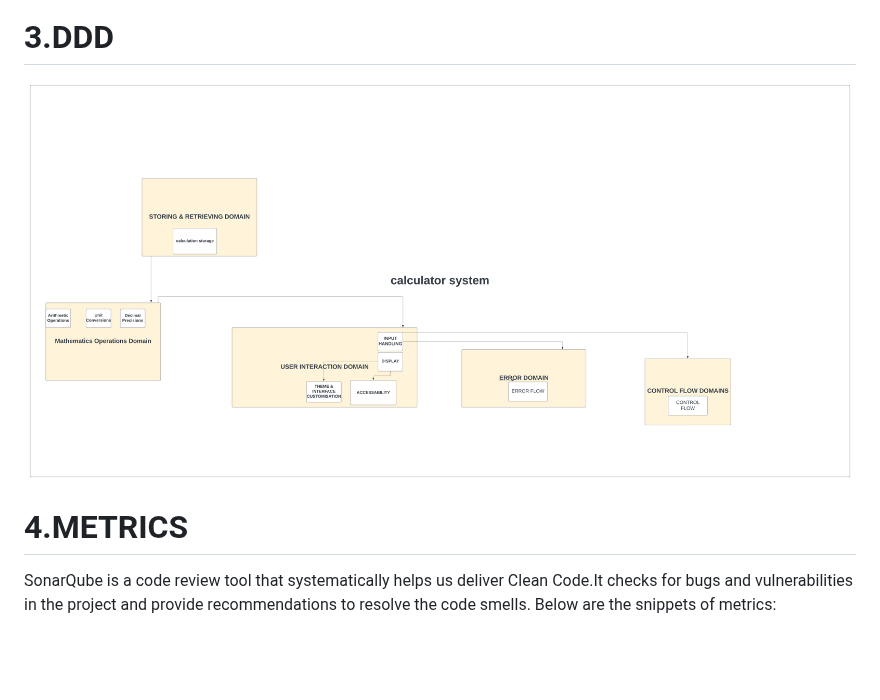
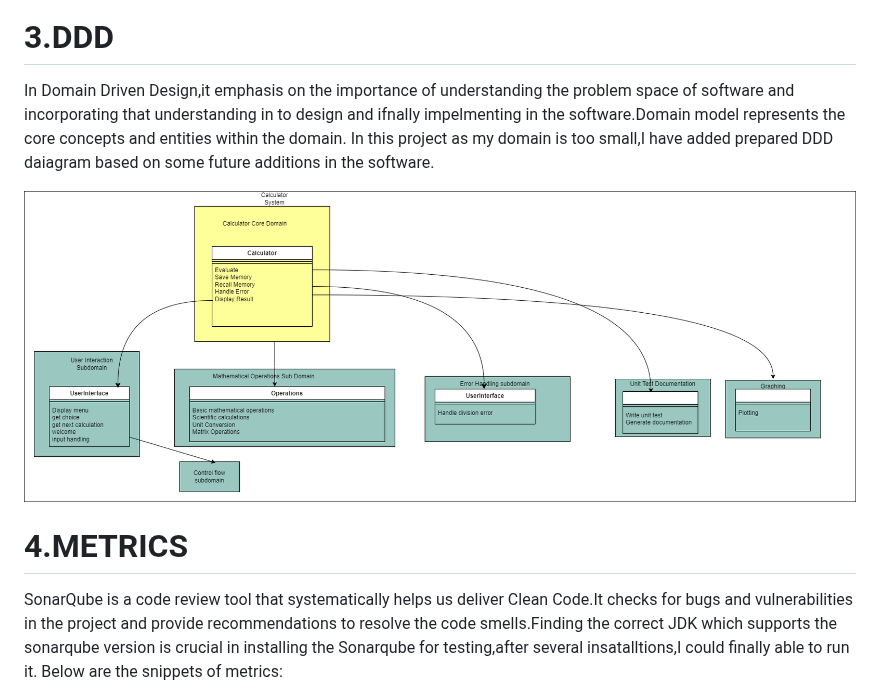
Before and after one commit to BIJIANZIL/Console_based_Python_Calculator, a Markdown page: README.md, the part around the change. Rendered like a GitHub page; blank space fills up the shorter version.

```diff
--- a/README.md
+++ b/README.md
@@ -64,11 +64,14 @@ In sequence diagram,communication between objects is illustrated using messages
 
 # 3.DDD
 
-![Image](WorkProcess/domaindiagram.png)
+In Domain Driven Design,it emphasis on the importance of understanding the problem space of software and incorporating that understanding in to design and ifnally impelmenting in the software.Domain model represents the core concepts and entities within the domain.
+In this project as my domain is too small,I have added prepared DDD daiagram based on some future additions in the software.
+
+![Image](WorkProcess/Domainchart.png)
 
 # 4.METRICS
 
-SonarQube is a code review tool that systematically helps us deliver Clean Code.It checks for bugs and vulnerabilities in the project and provide recommendations to resolve the code smells.
+SonarQube is a code review tool that systematically helps us deliver Clean Code.It checks for bugs and vulnerabilities in the project and provide recommendations to resolve the code smells.Finding the correct JDK which supports the sonarqube version is crucial in installing the Sonarqube for testing,after several insatalltions,I could finally able to run it.
 Below are the snippets of metrics:
 
 ![Image](WorkProcess/Sonarqube1.png)
```
